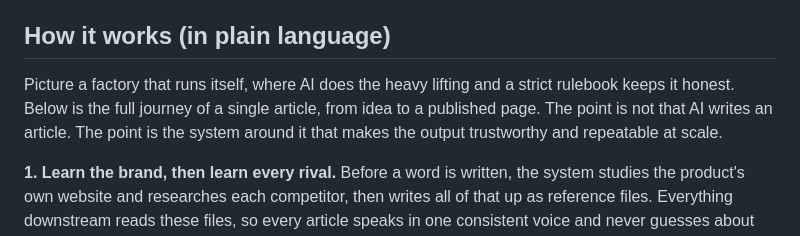
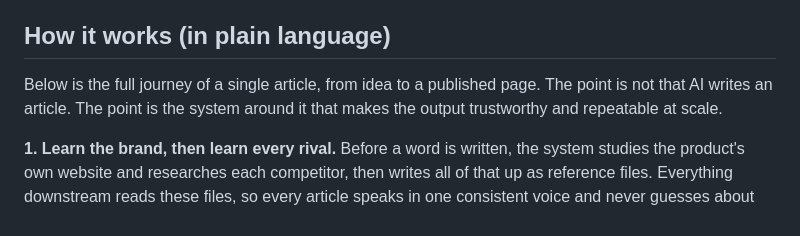
Before and after one commit to salehin96/content-engine, a Markdown page: README.md, the part around the change. Drawn GitHub-style.

```diff
--- a/README.md
+++ b/README.md
@@ -15,7 +15,7 @@ An interactive architecture map of an AI-powered, multi-brand SEO content engine
 
 ## How it works (in plain language)
 
-Picture a factory that runs itself, where AI does the heavy lifting and a strict rulebook keeps it honest. Below is the full journey of a single article, from idea to a published page. The point is not that AI writes an article. The point is the system around it that makes the output trustworthy and repeatable at scale.
+Below is the full journey of a single article, from idea to a published page. The point is not that AI writes an article. The point is the system around it that makes the output trustworthy and repeatable at scale.
 
 **1. Learn the brand, then learn every rival.**
 Before a word is written, the system studies the product's own website and researches each competitor, then writes all of that up as reference files. Everything downstream reads these files, so every article speaks in one consistent voice and never guesses about the product or its competitors.
```
